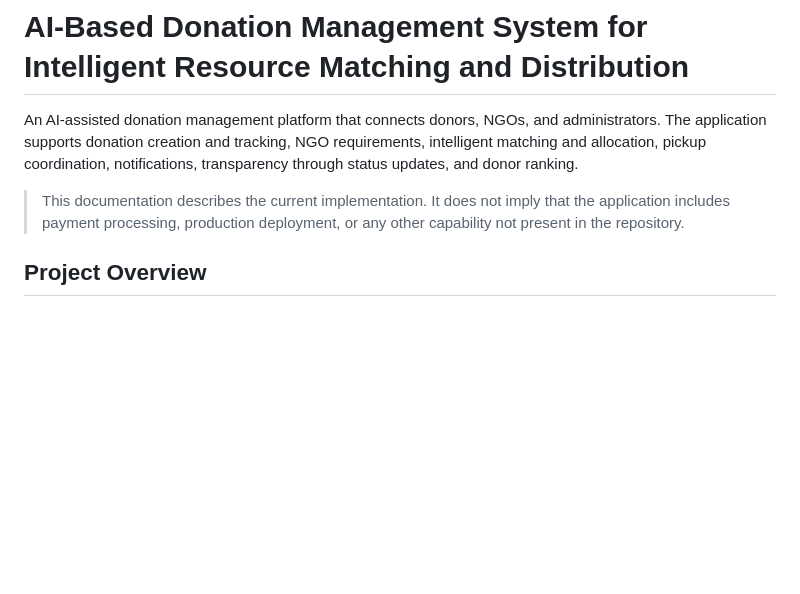
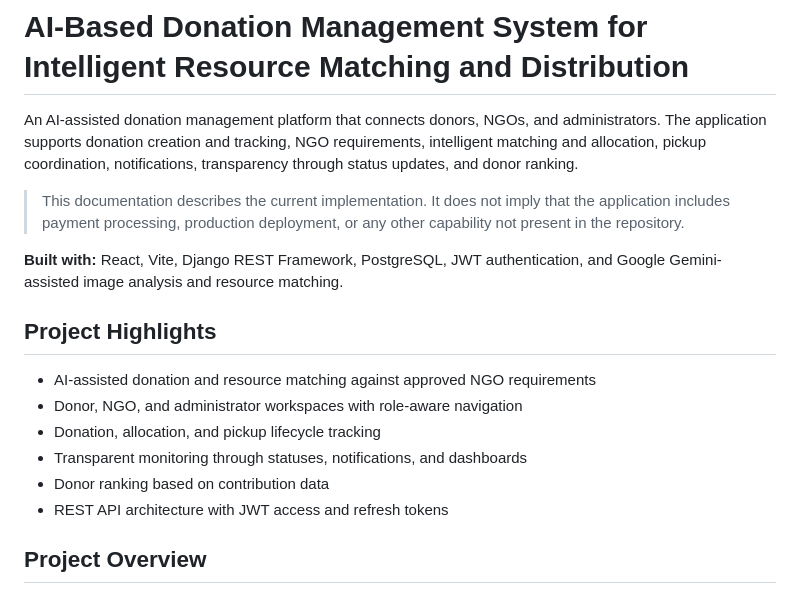
Before and after one commit to xclbrsam/AI-Based-Donation-Management-System-for-Intelligent-Resource-Matching-and-Distribution, a Markdown page: README.md, the part around one of its changes. Rendered like a GitHub page; blank space fills up the shorter version.

```diff
--- a/README.md
+++ b/README.md
@@ -3,6 +3,17 @@
 An AI-assisted donation management platform that connects donors, NGOs, and administrators. The application supports donation creation and tracking, NGO requirements, intelligent matching and allocation, pickup coordination, notifications, transparency through status updates, and donor ranking.
 
 > This documentation describes the current implementation. It does not imply that the application includes payment processing, production deployment, or any other capability not present in the repository.
+
+**Built with:** React, Vite, Django REST Framework, PostgreSQL, JWT authentication, and Google Gemini-assisted image analysis and resource matching.
+
+## Project Highlights
+
+- AI-assisted donation and resource matching against approved NGO requirements
+- Donor, NGO, and administrator workspaces with role-aware navigation
+- Donation, allocation, and pickup lifecycle tracking
+- Transparent monitoring through statuses, notifications, and dashboards
+- Donor ranking based on contribution data
+- REST API architecture with JWT access and refresh tokens
 
 ## Project Overview
 
```
Also changed, not shown: other parts of README.md (+34 -5 lines).
